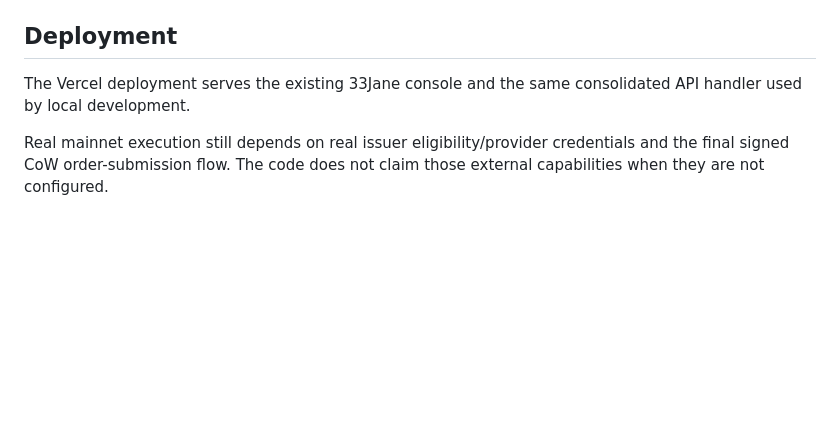
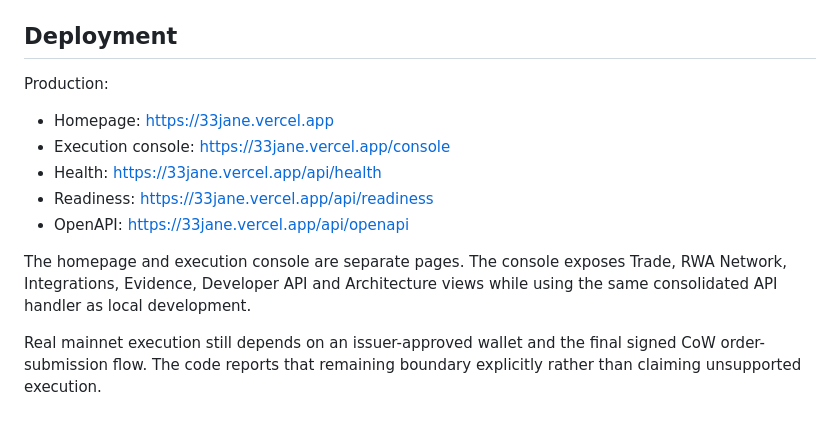
Before and after one commit to mushee-io/33jane, a Markdown page: README.md, the part around the change. Drawn GitHub-style; blank space fills up the shorter version.

Commit message:
docs: align deployment docs with homepage and console

```diff
--- a/README.md
+++ b/README.md
@@ -242,6 +242,14 @@ CI runs all four gates on every push to `main`.
 
 ## Deployment
 
-The Vercel deployment serves the existing 33Jane console and the same consolidated API handler used by local development.
+Production:
 
-Real mainnet execution still depends on real issuer eligibility/provider credentials and the final signed CoW order-submission flow. The code does not claim those external capabilities when they are not configured.
+- Homepage: https://33jane.vercel.app
+- Execution console: https://33jane.vercel.app/console
+- Health: https://33jane.vercel.app/api/health
+- Readiness: https://33jane.vercel.app/api/readiness
+- OpenAPI: https://33jane.vercel.app/api/openapi
+
+The homepage and execution console are separate pages. The console exposes Trade, RWA Network, Integrations, Evidence, Developer API and Architecture views while using the same consolidated API handler as local development.
+
+Real mainnet execution still depends on an issuer-approved wallet and the final signed CoW order-submission flow. The code reports that remaining boundary explicitly rather than claiming unsupported execution.
```
